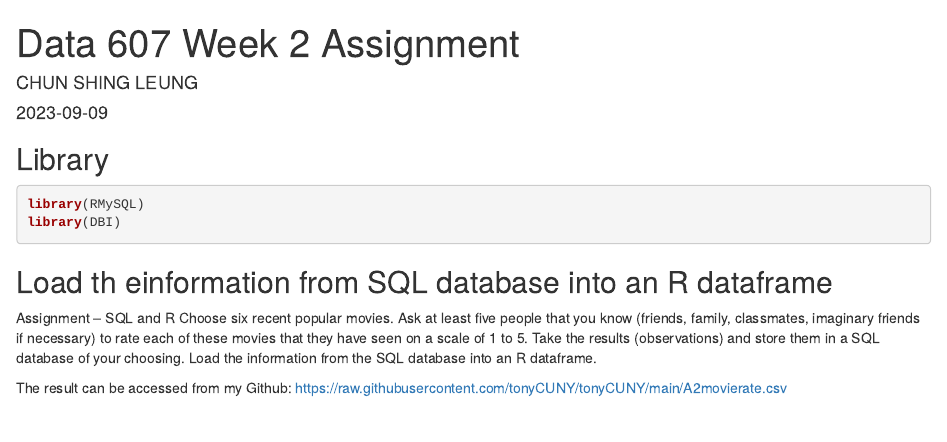
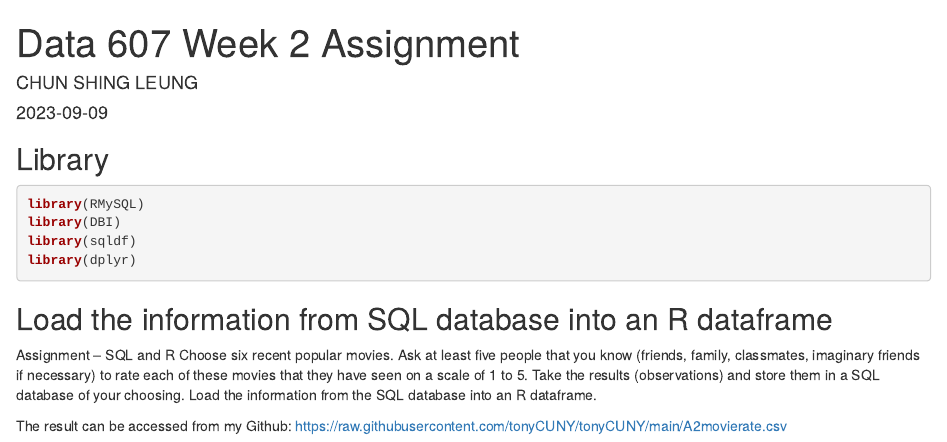
Before and after one commit to tonyCUNY/tonyCUNY, an R Markdown document (Assignment 2.Rmd): the page in a window 1100 px wide, from its top. Rendered offline with R 4.5, knitr and Pandoc, with nearby package versions; some code elsewhere in the file could not run offline.

Commit message:
Add files via upload

````diff
--- a/Assignment 2.Rmd
+++ b/Assignment 2.Rmd
@@ -2,18 +2,22 @@
 title: "Data 607 Week 2 Assignment"
 author: "CHUN SHING LEUNG"
 date: "2023-09-09"
-output: html_document
+output:
+  html_document: default
+  pdf_document: default
 ---
 
 ## Library
 
-```{r}
+```{r warning=FALSE, message=FALSE}
 library(RMySQL)
 library(DBI)
+library(sqldf)
+library(dplyr)
 
 ```
 
-## Load th einformation from SQL database into an R dataframe
+## Load the information from SQL database into an R dataframe
 
 Assignment – SQL and R
 Choose six recent popular movies. Ask at least five people that you know (friends, family, classmates, imaginary
````
Also changed, not shown: Assignment 2.Rmd (14 more changed lines).
